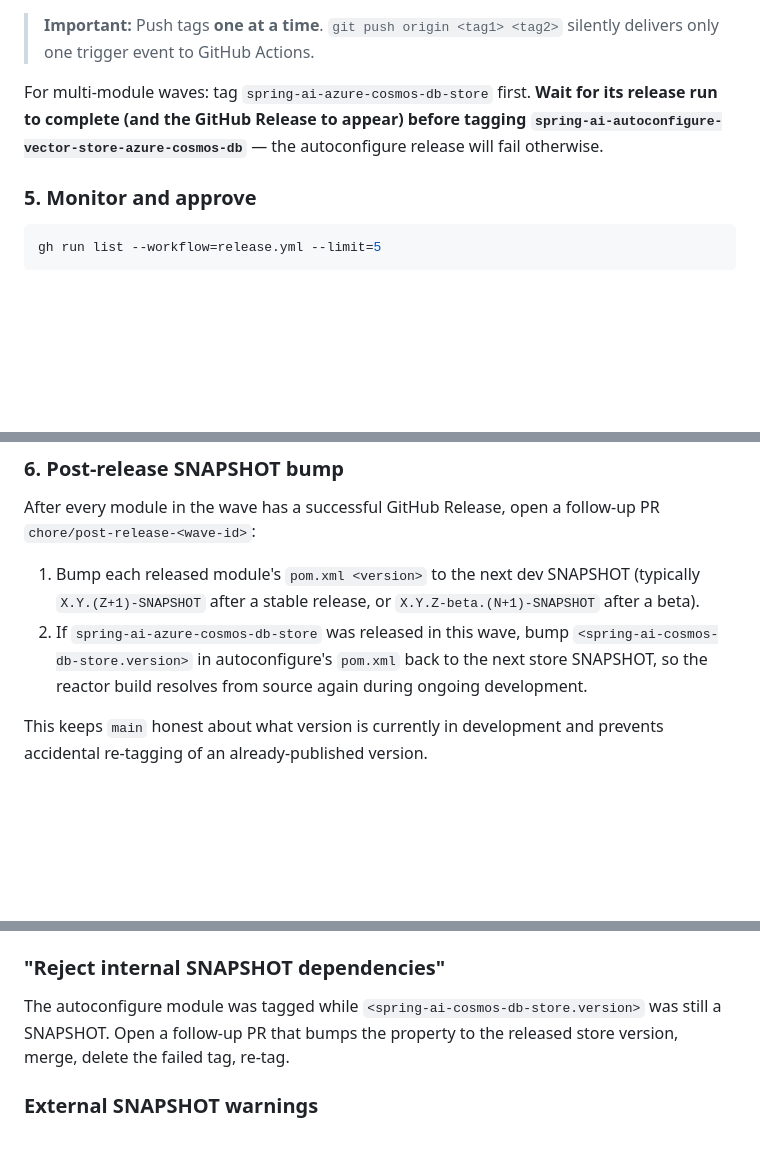
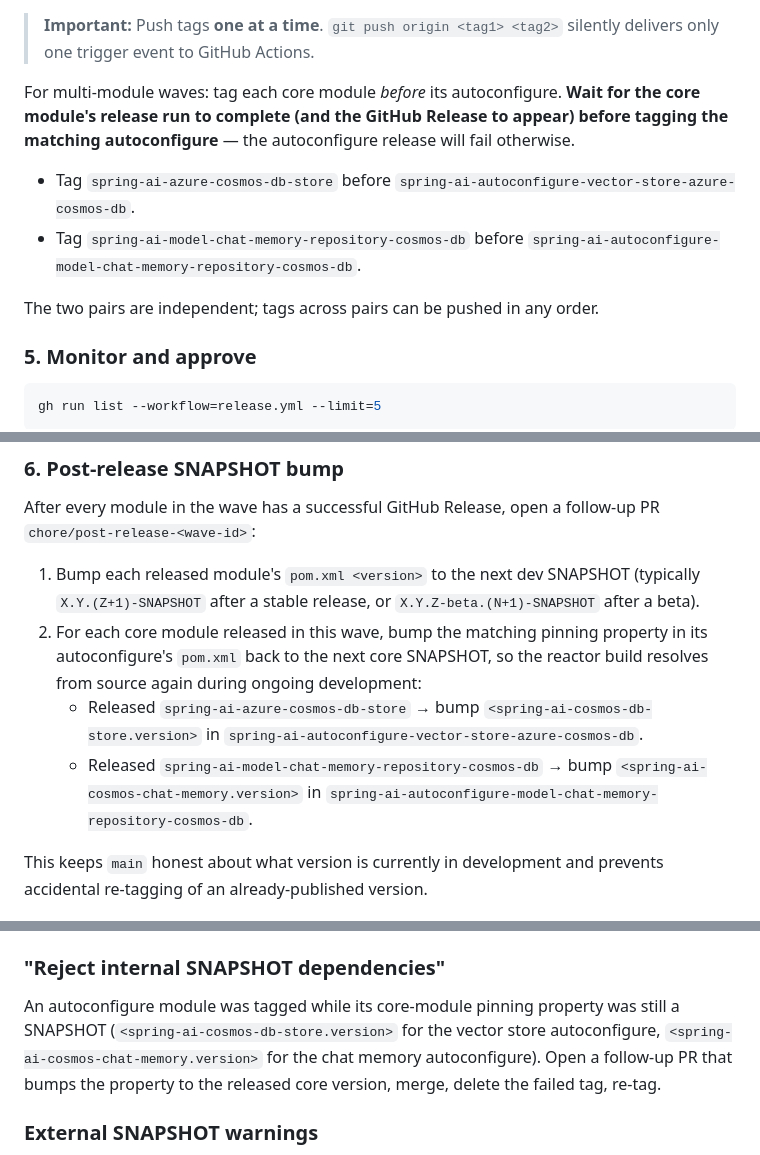
Before and after one commit to TheovanKraay/cosmos-spring-ai, a Markdown page: docs/release-instructions.md, 3 parts joined by grey strips. Rendered like a GitHub page; blank space fills up the shorter version.

```diff
--- a/docs/release-instructions.md
+++ b/docs/release-instructions.md
@@ -239,10 +259,18 @@ to `origin`.
 > **Important:** Push tags **one at a time**. `git push origin <tag1>
 > <tag2>` silently delivers only one trigger event to GitHub Actions.
 
-For multi-module waves: tag `spring-ai-azure-cosmos-db-store` first.
-**Wait for its release run to complete (and the GitHub Release to appear)
-before tagging `spring-ai-autoconfigure-vector-store-azure-cosmos-db`** —
-the autoconfigure release will fail otherwise.
+For multi-module waves: tag each core module *before* its autoconfigure.
+**Wait for the core module's release run to complete (and the GitHub
+Release to appear) before tagging the matching autoconfigure** — the
+autoconfigure release will fail otherwise.
+
+- Tag `spring-ai-azure-cosmos-db-store` before
+  `spring-ai-autoconfigure-vector-store-azure-cosmos-db`.
+- Tag `spring-ai-model-chat-memory-repository-cosmos-db` before
+  `spring-ai-autoconfigure-model-chat-memory-repository-cosmos-db`.
+
+The two pairs are independent; tags across pairs can be pushed in any
+order.
 
 ### 5. Monitor and approve
 
@@ -274,10 +302,16 @@ follow-up PR `chore/post-release-<wave-id>`:
 1. Bump each released module's `pom.xml <version>` to the next dev
    SNAPSHOT (typically `X.Y.(Z+1)-SNAPSHOT` after a stable release, or
    `X.Y.Z-beta.(N+1)-SNAPSHOT` after a beta).
-2. If `spring-ai-azure-cosmos-db-store` was released in this wave, bump
-   `<spring-ai-cosmos-db-store.version>` in autoconfigure's `pom.xml`
-   back to the next store SNAPSHOT, so the reactor build resolves from
-   source again during ongoing development.
+2. For each core module released in this wave, bump the matching
+   pinning property in its autoconfigure's `pom.xml` back to the next
+   core SNAPSHOT, so the reactor build resolves from source again during
+   ongoing development:
+   - Released `spring-ai-azure-cosmos-db-store` → bump
+     `<spring-ai-cosmos-db-store.version>` in
+     `spring-ai-autoconfigure-vector-store-azure-cosmos-db`.
+   - Released `spring-ai-model-chat-memory-repository-cosmos-db` → bump
+     `<spring-ai-cosmos-chat-memory.version>` in
+     `spring-ai-autoconfigure-model-chat-memory-repository-cosmos-db`.
 
 This keeps `main` honest about what version is currently in development
 and prevents accidental re-tagging of an already-published version.
@@ -348,10 +382,12 @@ tag, and re-tag.
 
 ### "Reject internal SNAPSHOT dependencies"
 
-The autoconfigure module was tagged while
-`<spring-ai-cosmos-db-store.version>` was still a SNAPSHOT. Open a
-follow-up PR that bumps the property to the released store version, merge,
-delete the failed tag, re-tag.
+An autoconfigure module was tagged while its core-module pinning property
+was still a SNAPSHOT (`<spring-ai-cosmos-db-store.version>` for the
+vector store autoconfigure, `<spring-ai-cosmos-chat-memory.version>` for
+the chat memory autoconfigure). Open a follow-up PR that bumps the
+property to the released core version, merge, delete the failed tag,
+re-tag.
 
 ### External SNAPSHOT warnings
 
```
Also changed, not shown: other parts of docs/release-instructions.md (+43 -23 lines).
